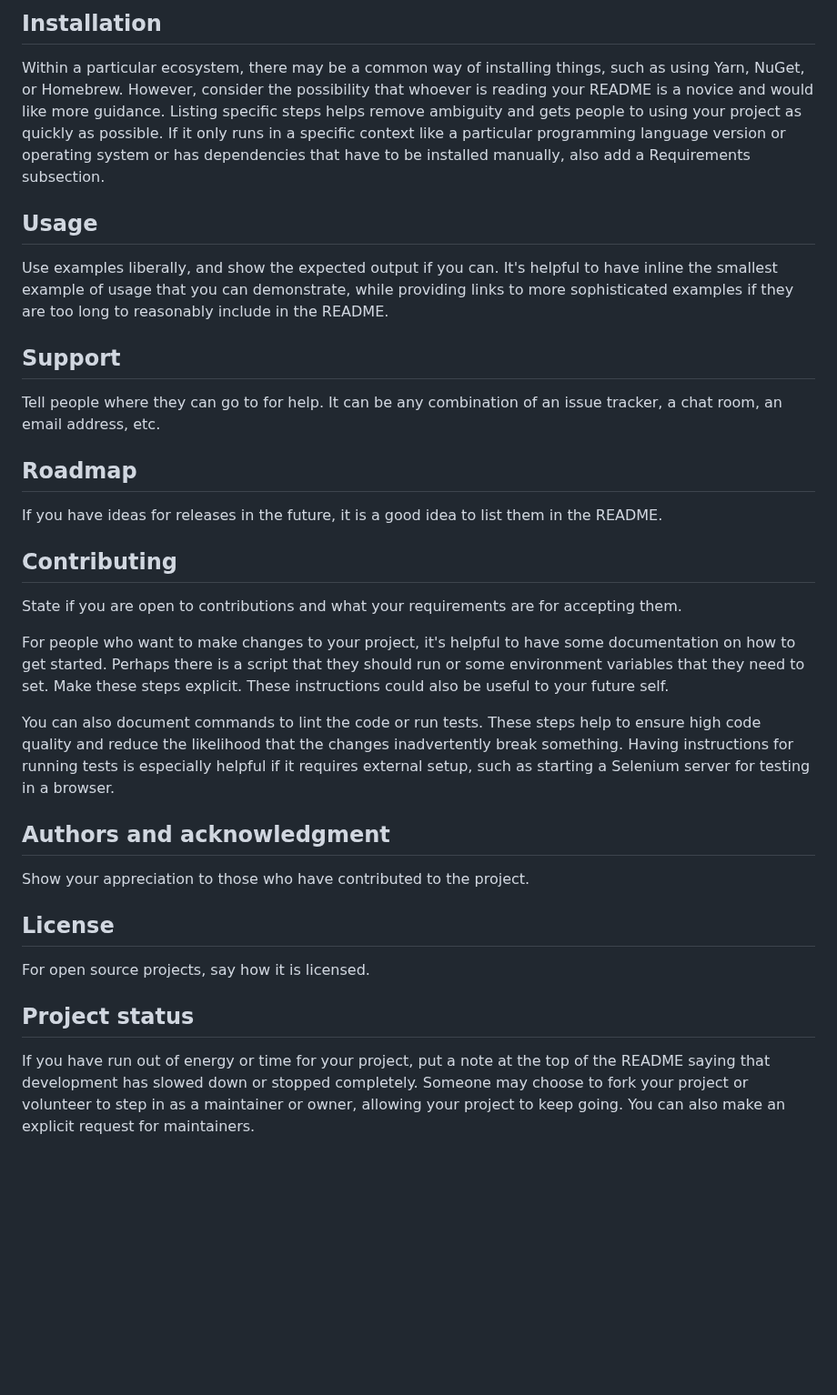
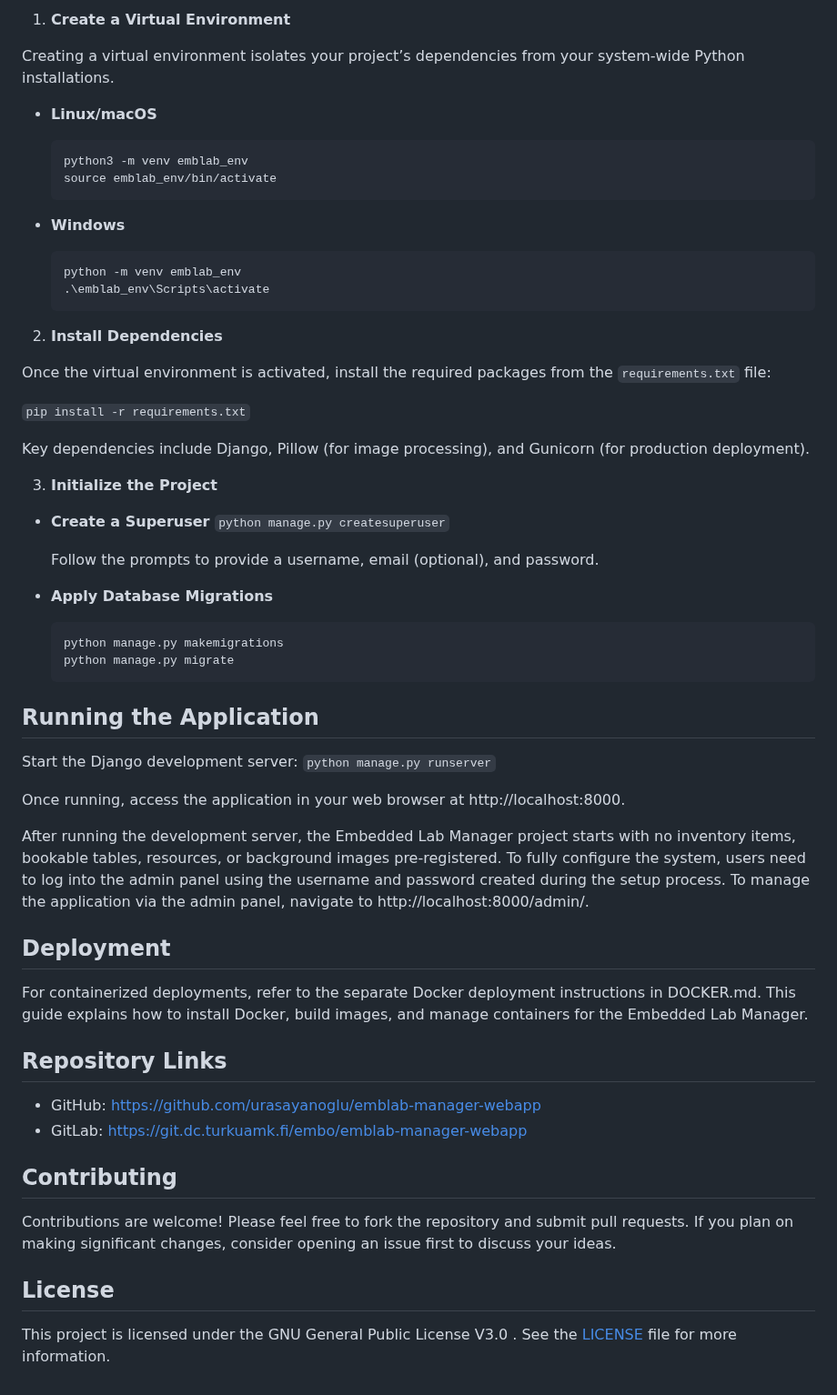
Before and after one commit to urasayanoglu/emblab-manager-webapp, a Markdown page: README.md, the part around one of its changes. Shown at 91% size. Drawn GitHub-style; blank space fills up the shorter version.

````diff
--- a/README.md
+++ b/README.md
@@ -66,28 +66,66 @@ Depending on what you are making, it can be a good idea to include screenshots o
 
-## Installation
-Within a particular ecosystem, there may be a common way of installing things, such as using Yarn, NuGet, or Homebrew. However, consider the possibility that whoever is reading your README is a novice and would like more guidance. Listing specific steps helps remove ambiguity and gets people to using your project as quickly as possible. If it only runs in a specific context like a particular programming language version or operating system or has dependencies that have to be installed manually, also add a Requirements subsection.
+1. **Create a Virtual Environment**
 
-## Usage
-Use examples liberally, and show the expected output if you can. It's helpful to have inline the smallest example of usage that you can demonstrate, while providing links to more sophisticated examples if they are too long to reasonably include in the README.
+  Creating a virtual environment isolates your project’s dependencies from your system-wide Python installations.
 
-## Support
-Tell people where they can go to for help. It can be any combination of an issue tracker, a chat room, an email address, etc.
+- **Linux/macOS**
 
-## Roadmap
-If you have ideas for releases in the future, it is a good idea to list them in the README.
+  ```bash
+  python3 -m venv emblab_env
+  source emblab_env/bin/activate
+  ```
+
+- **Windows**
+
+  ```powershell
+  python -m venv emblab_env
+  .\emblab_env\Scripts\activate
+  ```
+
+2. **Install Dependencies**
+
+  Once the virtual environment is activated, install the required packages from the `requirements.txt` file:
+
+  `pip install -r requirements.txt`
+
+  Key dependencies include Django, Pillow (for image processing), and Gunicorn (for production deployment).
+
+3. **Initialize the Project**
+
+- **Create a Superuser**
+  `python manage.py createsuperuser`
+
+  Follow the prompts to provide a username, email (optional), and password.
+
+- **Apply Database Migrations**
+
+  ```bash
+  python manage.py makemigrations
+  python manage.py migrate
+  ```
+
+## Running the Application
+
+Start the Django development server:
+`python manage.py runserver`
+
+Once running, access the application in your web browser at http://localhost:8000.
+
+After running the development server, the Embedded Lab Manager project starts with no inventory items, bookable tables, resources, or background images pre-registered. To fully configure the system, users need to log into the admin panel using the username and password created during the setup process. To manage the application via the admin panel, navigate to http://localhost:8000/admin/.
+
+## Deployment
+
+For containerized deployments, refer to the separate Docker deployment instructions in DOCKER.md. This guide explains how to install Docker, build images, and manage containers for the Embedded Lab Manager.
+
+## Repository Links
+
+- GitHub:  https://github.com/urasayanoglu/emblab-manager-webapp
+- GitLab:  https://git.dc.turkuamk.fi/embo/emblab-manager-webapp
 
 ## Contributing
-State if you are open to contributions and what your requirements are for accepting them.
 
-For people who want to make changes to your project, it's helpful to have some documentation on how to get started. Perhaps there is a script that they should run or some environment variables that they need to set. Make these steps explicit. These instructions could also be useful to your future self.
-
-You can also document commands to lint the code or run tests. These steps help to ensure high code quality and reduce the likelihood that the changes inadvertently break something. Having instructions for running tests is especially helpful if it requires external setup, such as starting a Selenium server for testing in a browser.
-
-## Authors and acknowledgment
-Show your appreciation to those who have contributed to the project.
+Contributions are welcome! Please feel free to fork the repository and submit pull requests. If you plan on making significant changes, consider opening an issue first to discuss your ideas.
 
 ## License
-For open source projects, say how it is licensed.
 
-## Project status
-If you have run out of energy or time for your project, put a note at the top of the README saying that development has slowed down or stopped completely. Someone may choose to fork your project or volunteer to step in as a maintainer or owner, allowing your project to keep going. You can also make an explicit request for maintainers.
+This project is licensed under the GNU General Public License V3.0 . See the [LICENSE](./LICENSE) file for more information.
````
Also changed, not shown: other parts of README.md (+41 -41 lines).
